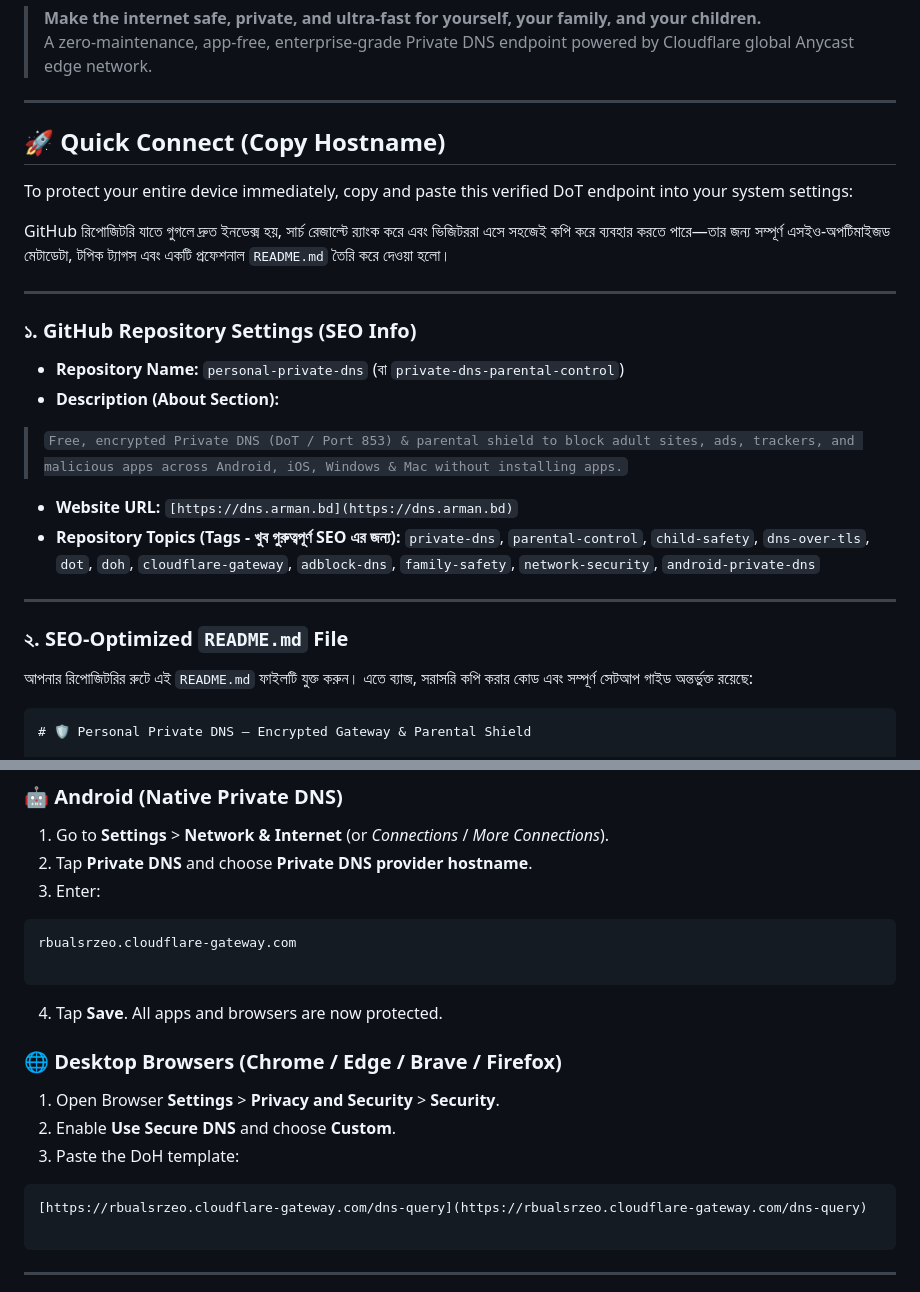
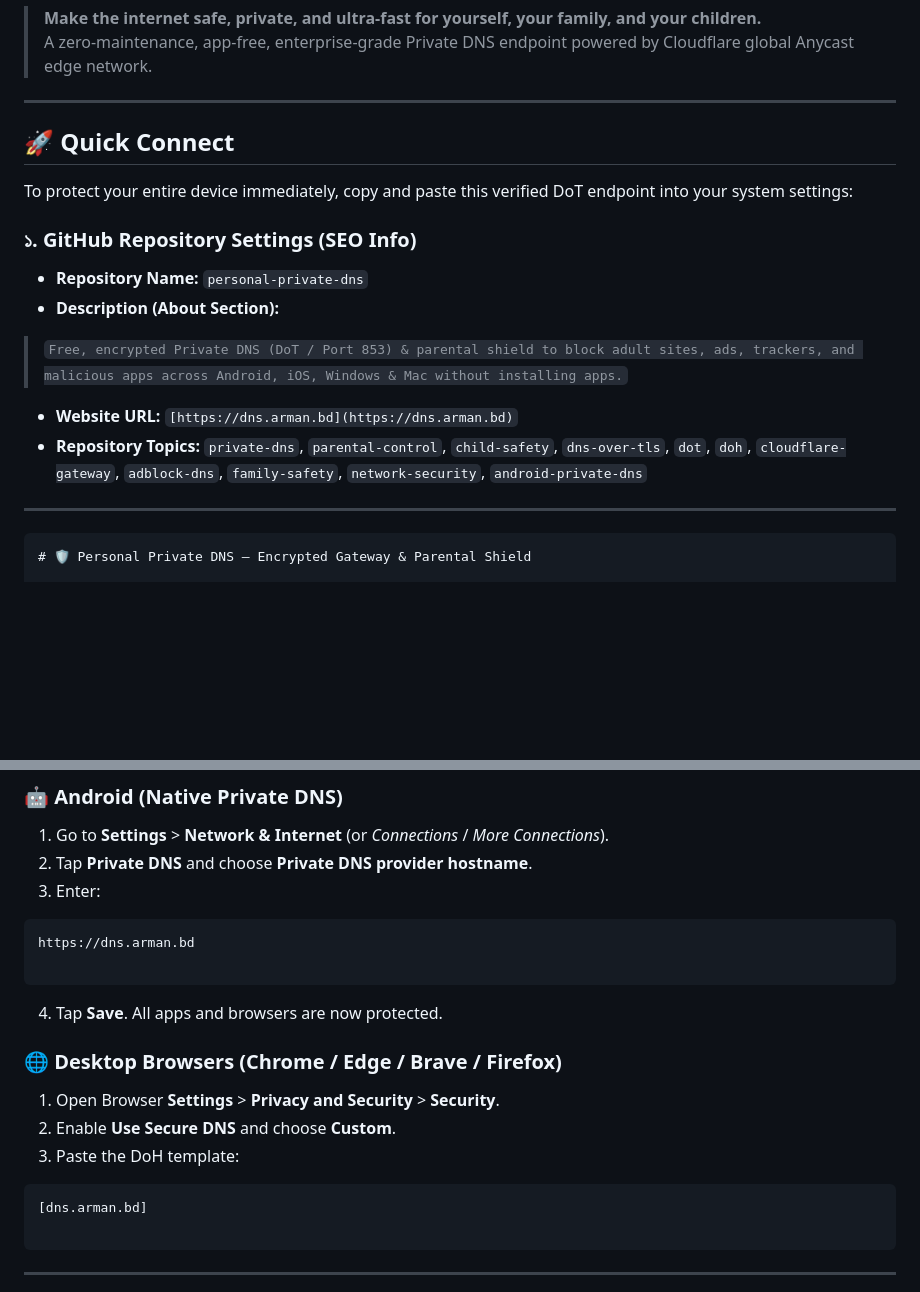
Before and after one commit to LiveArman/Personal-Private-DNS, a Markdown page: README.md, 2 parts joined by grey strips. Drawn GitHub-style; blank space fills up the shorter version.

````diff
--- a/README.md
+++ b/README.md
@@ -14,30 +14,23 @@ Free, encrypted Private DNS (DoT / Port 853) &amp; parental shield to block adul
 
 ---
 
-## 🚀 Quick Connect (Copy Hostname)
+## 🚀 Quick Connect
 
 To protect your entire device immediately, copy and paste this verified DoT endpoint into your system settings:
 
-GitHub রিপোজিটরি যাতে গুগলে দ্রুত ইনডেক্স হয়, সার্চ রেজাল্টে র‍্যাংক করে এবং ভিজিটররা এসে সহজেই কপি করে ব্যবহার করতে পারে—তার জন্য সম্পূর্ণ এসইও-অপটিমাইজড মেটাডেটা, টপিক ট্যাগস এবং একটি প্রফেশনাল `README.md` তৈরি করে দেওয়া হলো।
-
----
 
 ### ১. GitHub Repository Settings (SEO Info)
 
-* **Repository Name:** `personal-private-dns` (বা `private-dns-parental-control`)
+* **Repository Name:** `personal-private-dns`
 * **Description (About Section):**
 > `Free, encrypted Private DNS (DoT / Port 853) & parental shield to block adult sites, ads, trackers, and malicious apps across Android, iOS, Windows & Mac without installing apps.`
 
 
 * **Website URL:** `[https://dns.arman.bd](https://dns.arman.bd)`
-* **Repository Topics (Tags - খুব গুরুত্বপূর্ণ SEO এর জন্য):**
+* **Repository Topics:**
 `private-dns`, `parental-control`, `child-safety`, `dns-over-tls`, `dot`, `doh`, `cloudflare-gateway`, `adblock-dns`, `family-safety`, `network-security`, `android-private-dns`
 
 ---
-
-### ২. SEO-Optimized `README.md` File
-
-আপনার রিপোজিটরির রুটে এই `README.md` ফাইলটি যুক্ত করুন। এতে ব্যাজ, সরাসরি কপি করার কোড এবং সম্পূর্ণ সেটআপ গাইড অন্তর্ভুক্ত রয়েছে:
 
 ```markdown
 # 🛡️ Personal Private DNS — Encrypted Gateway & Parental Shield
@@ -81,7 +74,7 @@ rbualsrzeo.cloudflare-gateway.com
 2. Tap **Private DNS** and choose **Private DNS provider hostname**.
 3. Enter:
 ```text
-rbualsrzeo.cloudflare-gateway.com
+https://dns.arman.bd
 
 ```
 
@@ -94,7 +87,7 @@ rbualsrzeo.cloudflare-gateway.com
 2. Enable **Use Secure DNS** and choose **Custom**.
 3. Paste the DoH template:
 ```text
-[https://rbualsrzeo.cloudflare-gateway.com/dns-query](https://rbualsrzeo.cloudflare-gateway.com/dns-query)
+[dns.arman.bd]
 
 ```
 
````
